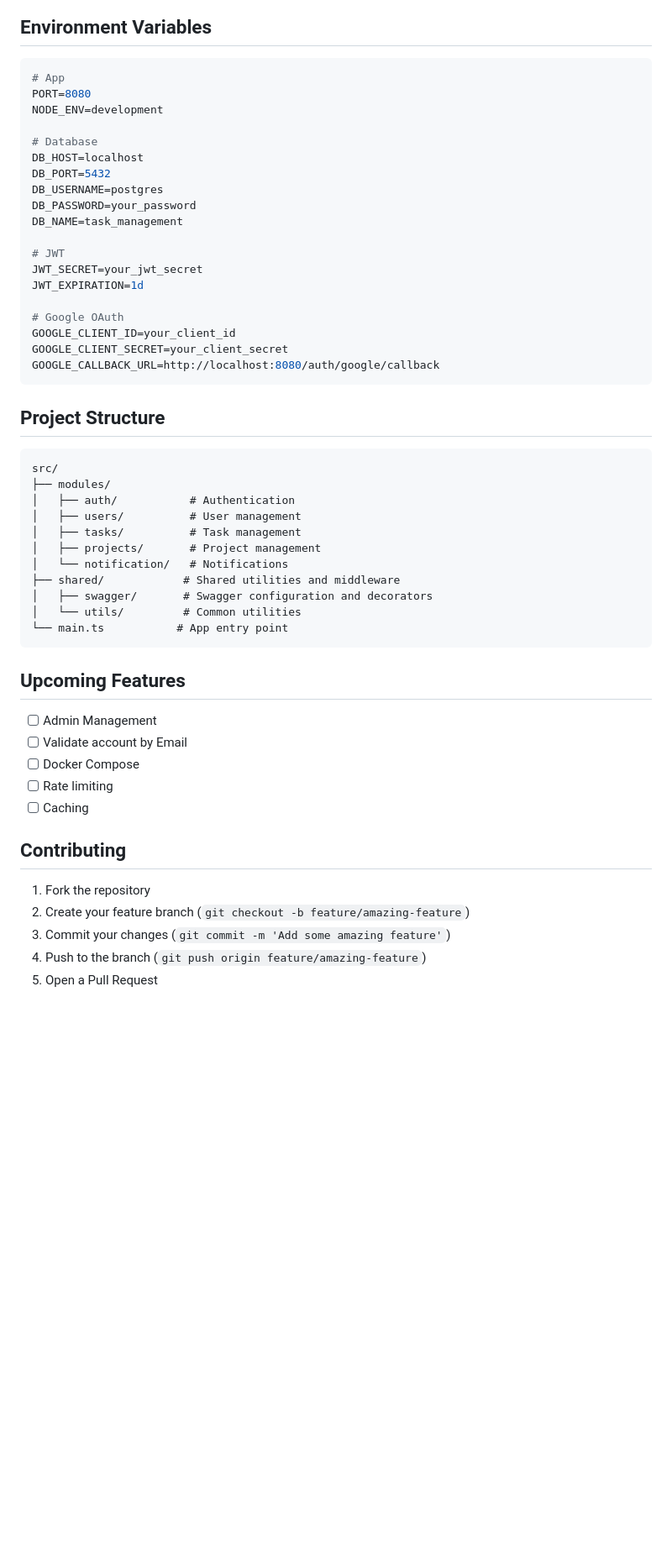
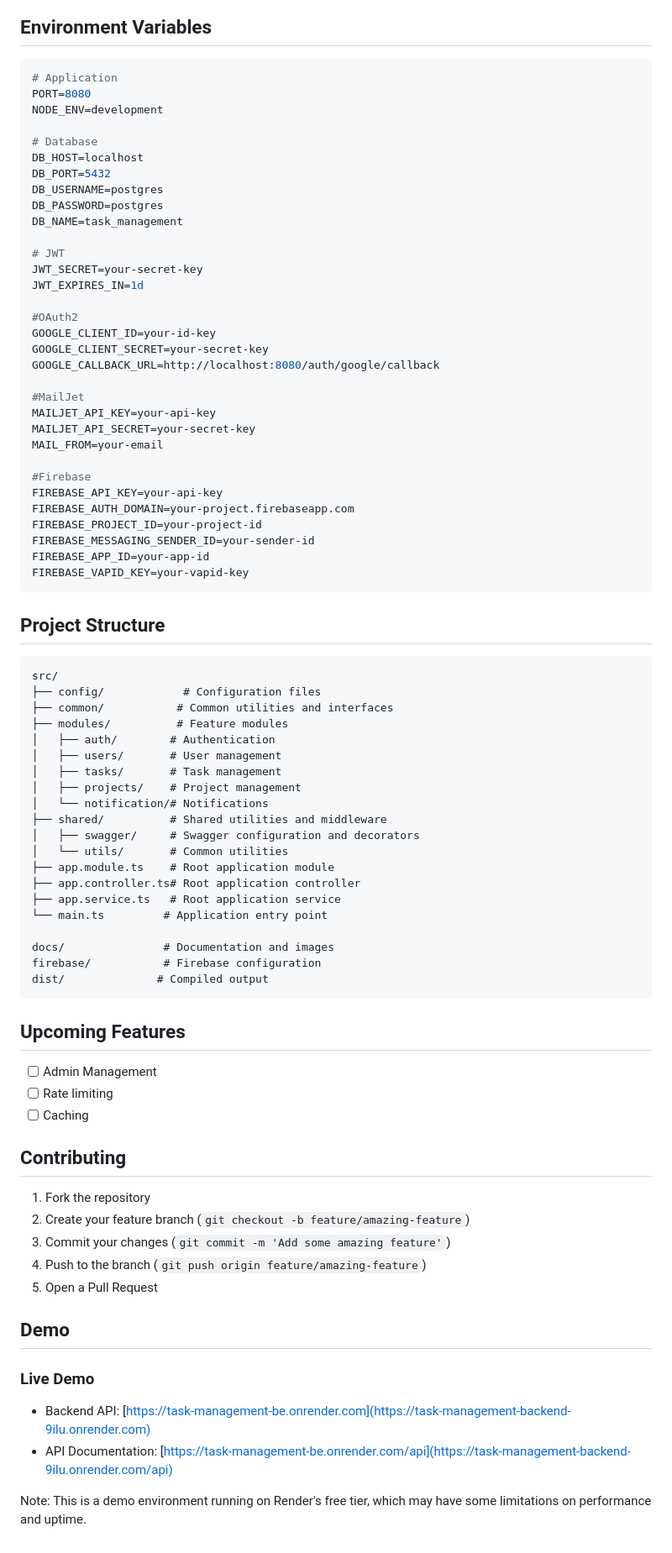
Before and after one commit to tacsquang/task-management-backend, a Markdown page: README.md, the part around the change printed below. Shown: that part at 84% size. GitHub-like rendering; blank space fills up the shorter version.

````diff
--- a/README.md
+++ b/README.md
@@ -88,7 +103,7 @@ Below are some screenshots of the API documentation interface:
 ## Environment Variables
 
 ```env
-# App
+# Application
 PORT=8080
 NODE_ENV=development
 
@@ -96,39 +111,59 @@ NODE_ENV=development
 DB_HOST=localhost
 DB_PORT=5432
 DB_USERNAME=postgres
-DB_PASSWORD=your_password
+DB_PASSWORD=postgres
 DB_NAME=task_management
 
 # JWT
-JWT_SECRET=your_jwt_secret
-JWT_EXPIRATION=1d
+JWT_SECRET=your-secret-key
+JWT_EXPIRES_IN=1d
 
-# Google OAuth
-GOOGLE_CLIENT_ID=your_client_id
-GOOGLE_CLIENT_SECRET=your_client_secret
+#OAuth2
+GOOGLE_CLIENT_ID=your-id-key
+GOOGLE_CLIENT_SECRET=your-secret-key
 GOOGLE_CALLBACK_URL=http://localhost:8080/auth/google/callback
+
+#MailJet
+MAILJET_API_KEY=your-api-key
+MAILJET_API_SECRET=your-secret-key
+MAIL_FROM=your-email
+
+#Firebase
+FIREBASE_API_KEY=your-api-key
+FIREBASE_AUTH_DOMAIN=your-project.firebaseapp.com
+FIREBASE_PROJECT_ID=your-project-id
+FIREBASE_MESSAGING_SENDER_ID=your-sender-id
+FIREBASE_APP_ID=your-app-id
+FIREBASE_VAPID_KEY=your-vapid-key
 ```
 
 ## Project Structure
 
 ```
 src/
-├── modules/
-│   ├── auth/           # Authentication
-│   ├── users/          # User management
-│   ├── tasks/          # Task management
-│   ├── projects/       # Project management
-│   └── notification/   # Notifications
-├── shared/            # Shared utilities and middleware
-│   ├── swagger/       # Swagger configuration and decorators
-│   └── utils/         # Common utilities
-└── main.ts           # App entry point
+├── config/            # Configuration files
+├── common/           # Common utilities and interfaces
+├── modules/          # Feature modules
+│   ├── auth/        # Authentication
+│   ├── users/       # User management
+│   ├── tasks/       # Task management
+│   ├── projects/    # Project management
+│   └── notification/# Notifications
+├── shared/          # Shared utilities and middleware
+│   ├── swagger/     # Swagger configuration and decorators
+│   └── utils/       # Common utilities
+├── app.module.ts    # Root application module
+├── app.controller.ts# Root application controller
+├── app.service.ts   # Root application service
+└── main.ts         # Application entry point
+
+docs/               # Documentation and images
+firebase/           # Firebase configuration
+dist/              # Compiled output
 ```
 
 ## Upcoming Features
 - [ ] Admin Management
-- [ ] Validate account by Email
-- [ ] Docker Compose
 - [ ] Rate limiting
 - [ ] Caching
 
@@ -139,3 +174,11 @@ src/
 3. Commit your changes (`git commit -m 'Add some amazing feature'`)
 4. Push to the branch (`git push origin feature/amazing-feature`)
 5. Open a Pull Request
+
+## Demo
+
+### Live Demo
+- Backend API: [https://task-management-be.onrender.com](https://task-management-backend-9ilu.onrender.com)
+- API Documentation: [https://task-management-be.onrender.com/api](https://task-management-backend-9ilu.onrender.com/api)
+
+Note: This is a demo environment running on Render's free tier, which may have some limitations on performance and uptime.
````
Also changed, not shown: other parts of README.md (+16 -1 lines), docs/images/swagger-01.png.
